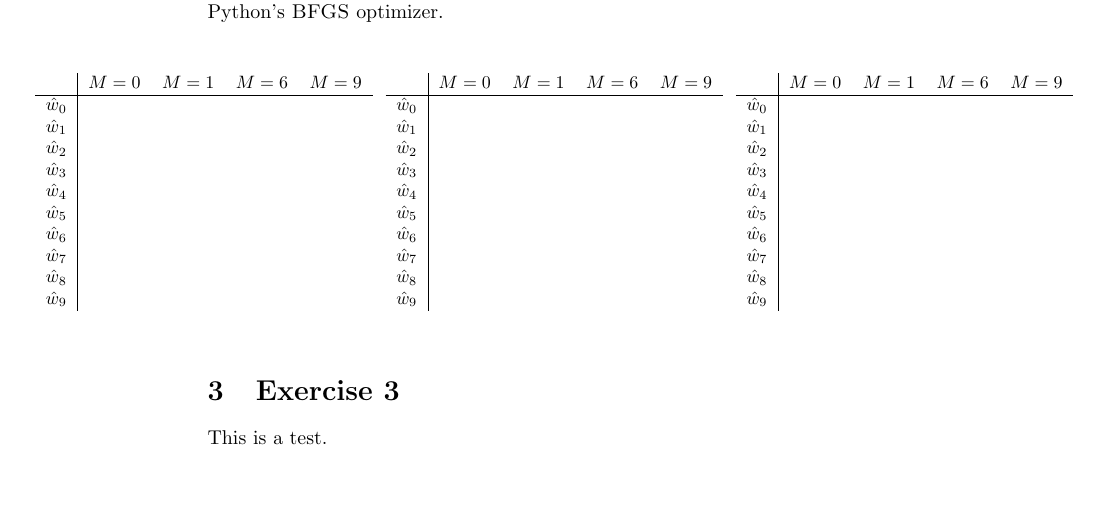
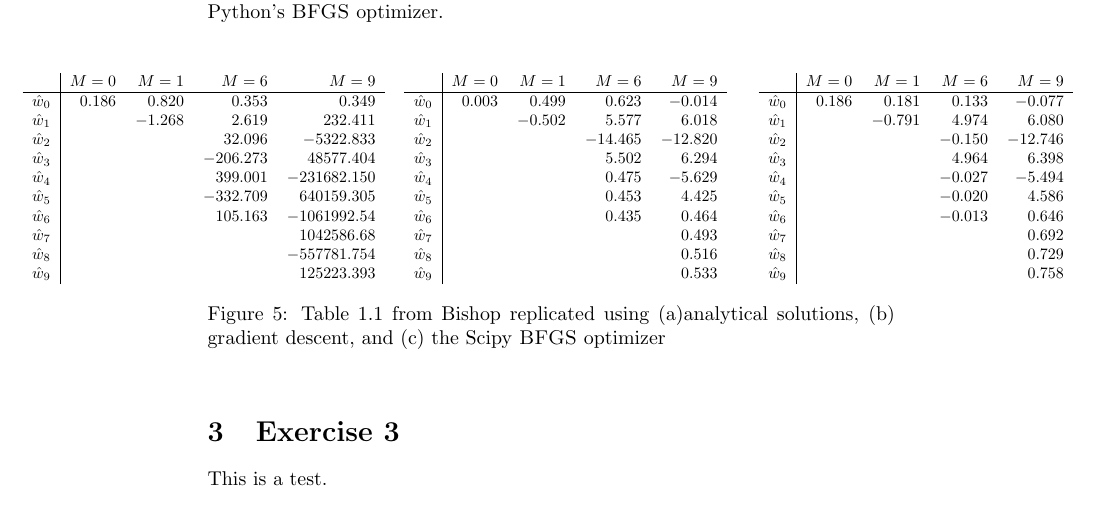
Before and after one commit to mprat/6867-homework1, a LaTeX problem sheet (homework1soln.tex): part of page 3 of 3, cut so that both start at the same text, the shorter picture padded with empty space. Compiled offline with pdfLaTeX.

Commit message:
exercise 2 tables complete

```diff
--- a/homework1soln.tex
+++ b/homework1soln.tex
@@ -210,56 +210,59 @@ Function & Initial Guess & Algorithm & Evaluations & Min at\\\hline
 \makebox[\textwidth][c]{
 \begin{subtable}[!ht]{0.5\textwidth}
 \centering
-\scalebox{0.9}{
+\scalebox{0.8}{
 \begin{tabular}{l|rrrr}
 	& $M = 0$ & $M = 1$ & $M = 6$ & $M = 9$ \\\hline
-	$\hat{w}_0$ & & & & \\
-	$\hat{w}_1$ & & & & \\
-	$\hat{w}_2$ & & & & \\
-	$\hat{w}_3$ & & & & \\
-	$\hat{w}_4$ & & & & \\
-	$\hat{w}_5$ & & & & \\
-	$\hat{w}_6$ & & & & \\
-	$\hat{w}_7$ & & & & \\
-	$\hat{w}_8$ & & & & \\
-	$\hat{w}_9$ & & & & \\
+	$\hat{w}_0$ & $0.186$ & $0.820$ & $0.353$ & $0.349$ \\
+	$\hat{w}_1$ & & $-1.268$ & $2.619$ & $232.411$\\
+	$\hat{w}_2$ & & & $32.096$ & $-5322.833$\\
+	$\hat{w}_3$ & & & $-206.273$ & $48577.404$\\
+	$\hat{w}_4$ & & & $399.001$ & $-231682.150$\\
+	$\hat{w}_5$ & & & $-332.709$ & $640159.305$\\
+	$\hat{w}_6$ & & & $105.163$ & $-1061992.54$\\
+	$\hat{w}_7$ & & & & $1042586.68$ \\
+	$\hat{w}_8$ & & & & $-557781.754$\\
+	$\hat{w}_9$ & & & & $125223.393$\\
+\end{tabular}
+}
+\end{subtable}
+\hspace{3mm}
+\begin{subtable}[!ht]{0.5\textwidth}
+\centering
+\scalebox{0.8}{
+\begin{tabular}{l|rrrr}
+	& $M = 0$ & $M = 1$ & $M = 6$ & $M = 9$ \\\hline
+	$\hat{w}_0$ & $0.003$ & $0.499$ & $0.623$ & $-0.014$ \\
+	$\hat{w}_1$ & & $-0.502$ & $5.577$ & $6.018$ \\
+	$\hat{w}_2$ & & & $-14.465$ & $-12.820$ \\
+	$\hat{w}_3$ & & & $5.502$ & $6.294$ \\
+	$\hat{w}_4$ & & & $0.475$ & $-5.629$ \\
+	$\hat{w}_5$ & & & $0.453$ & $4.425$ \\
+	$\hat{w}_6$ & & & $0.435$ & $0.464$ \\
+	$\hat{w}_7$ & & & & $0.493$ \\
+	$\hat{w}_8$ & & & & $0.516$ \\
+	$\hat{w}_9$ & & & & $0.533$ \\
 \end{tabular}}
 \end{subtable}
 \begin{subtable}[!ht]{0.5\textwidth}
 \centering
-\scalebox{0.9}{
+\scalebox{0.8}{
 \begin{tabular}{l|rrrr}
 	& $M = 0$ & $M = 1$ & $M = 6$ & $M = 9$ \\\hline
-	$\hat{w}_0$ & & & & \\
-	$\hat{w}_1$ & & & & \\
-	$\hat{w}_2$ & & & & \\
-	$\hat{w}_3$ & & & & \\
-	$\hat{w}_4$ & & & & \\
-	$\hat{w}_5$ & & & & \\
-	$\hat{w}_6$ & & & & \\
-	$\hat{w}_7$ & & & & \\
-	$\hat{w}_8$ & & & & \\
-	$\hat{w}_9$ & & & & \\
-\end{tabular}}
-\end{subtable}
-\begin{subtable}[!ht]{0.5\textwidth}
-\centering
-\scalebox{0.9}{
-\begin{tabular}{l|rrrr}
-	& $M = 0$ & $M = 1$ & $M = 6$ & $M = 9$ \\\hline
-	$\hat{w}_0$ & & & & \\
-	$\hat{w}_1$ & & & & \\
-	$\hat{w}_2$ & & & & \\
-	$\hat{w}_3$ & & & & \\
-	$\hat{w}_4$ & & & & \\
-	$\hat{w}_5$ & & & & \\
-	$\hat{w}_6$ & & & & \\
-	$\hat{w}_7$ & & & & \\
-	$\hat{w}_8$ & & & & \\
-	$\hat{w}_9$ & & & & \\
+	$\hat{w}_0$ & $0.186$& $0.181$ & $0.133$ & $-0.077$ \\
+	$\hat{w}_1$ & & $-0.791$ & $4.974$ & $6.080$ \\
+	$\hat{w}_2$ & & & $-0.150$ & $-12.746$ \\
+	$\hat{w}_3$ & & & $4.964$ & $6.398$ \\
+	$\hat{w}_4$ & & & $-0.027$ & $-5.494$ \\
+	$\hat{w}_5$ & & & $-0.020$ & $4.586$ \\
+	$\hat{w}_6$ & & & $-0.013$ & $0.646$ \\
+	$\hat{w}_7$ & & & & $0.692$ \\
+	$\hat{w}_8$ & & & & $0.729$ \\
+	$\hat{w}_9$ & & & & $0.758$ \\
 \end{tabular}}
 \end{subtable}
 }
+\caption{Table 1.1 from Bishop replicated using (a)analytical solutions, (b) gradient descent, and (c) the Scipy \textsc{BFGS} optimizer}
 \end{figure}
 
 \section{Exercise 3}
```
Also changed, not shown: homework1soln.pdf, 5 other files.
